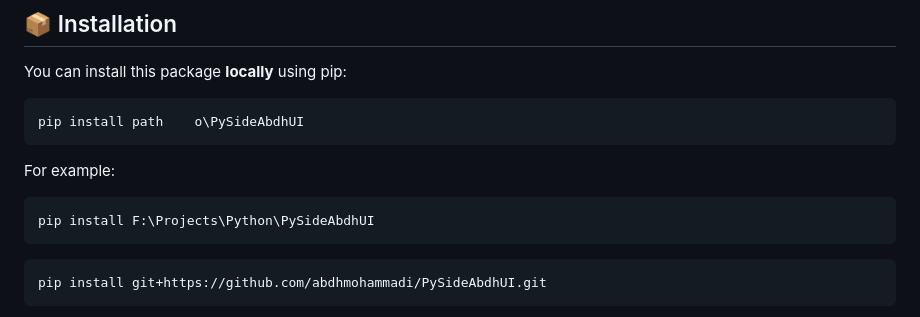
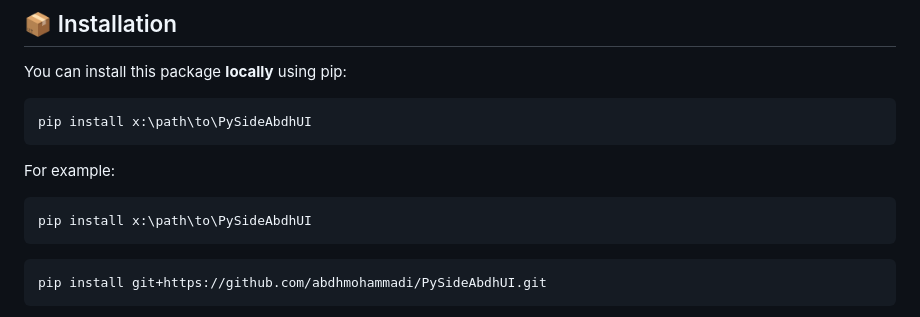
Before and after one commit to abdhmohammadi/PySideAbdhUI, a Markdown page: README.md, the part around the change. GitHub-like rendering.

````diff
--- a/README.md
+++ b/README.md
@@ -20,13 +20,13 @@
 You can install this package **locally** using pip:
 
 ```bash
-pip install path	o\PySideAbdhUI
+pip install x:\path\to\PySideAbdhUI
 ```
 
 For example:
 
 ```bash
-pip install F:\Projects\Python\PySideAbdhUI
+pip install x:\path\to\PySideAbdhUI
 ```
 ```bash
 pip install git+https://github.com/abdhmohammadi/PySideAbdhUI.git
````
